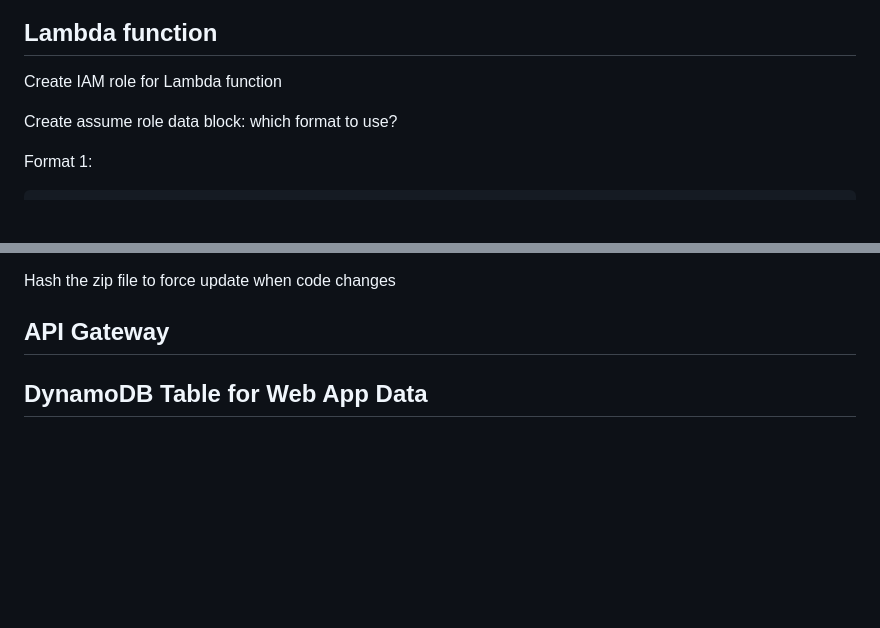
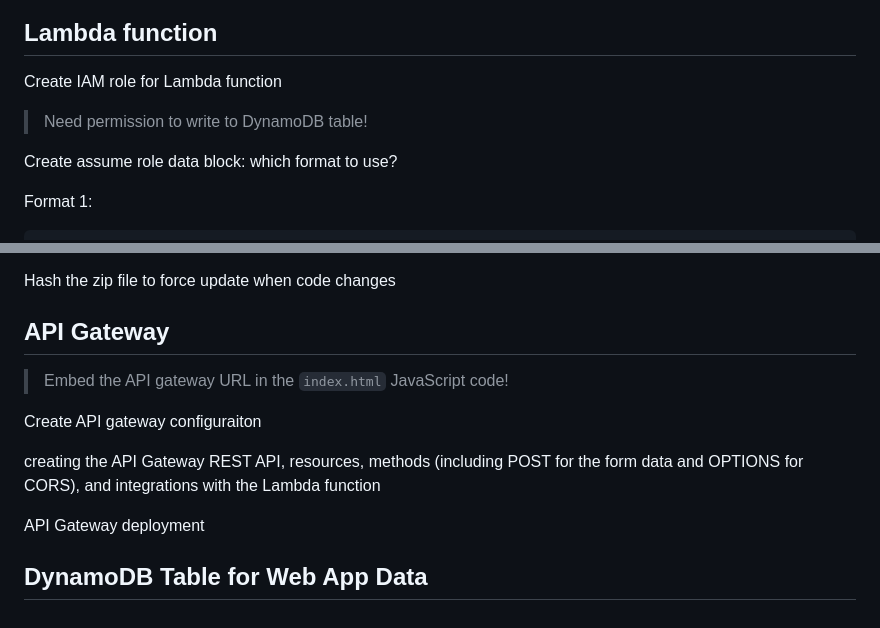
Before and after one commit to onlyEugeneLi/film-shows-rating-app, a Markdown page: README.md, 2 parts joined by grey strips. Drawn GitHub-style; blank space fills up the shorter version.

Commit message:
Complete api gateway and lambda config note

```diff
--- a/README.md
+++ b/README.md
@@ -84,6 +84,8 @@ locals.tf
 
 Create IAM role for Lambda function
 
+> Need permission to write to DynamoDB table!
+
 Create assume role data block: which format to use?
 
 Format 1:
@@ -141,4 +143,12 @@ Hash the zip file to force update when code changes
 
 ## API Gateway
 
+> Embed the API gateway URL in the `index.html` JavaScript code!
+
+Create API gateway configuraiton
+
+creating the API Gateway REST API, resources, methods (including POST for the form data and OPTIONS for CORS), and integrations with the Lambda function
+
+API Gateway deployment
+
 ## DynamoDB Table for Web App Data
```
